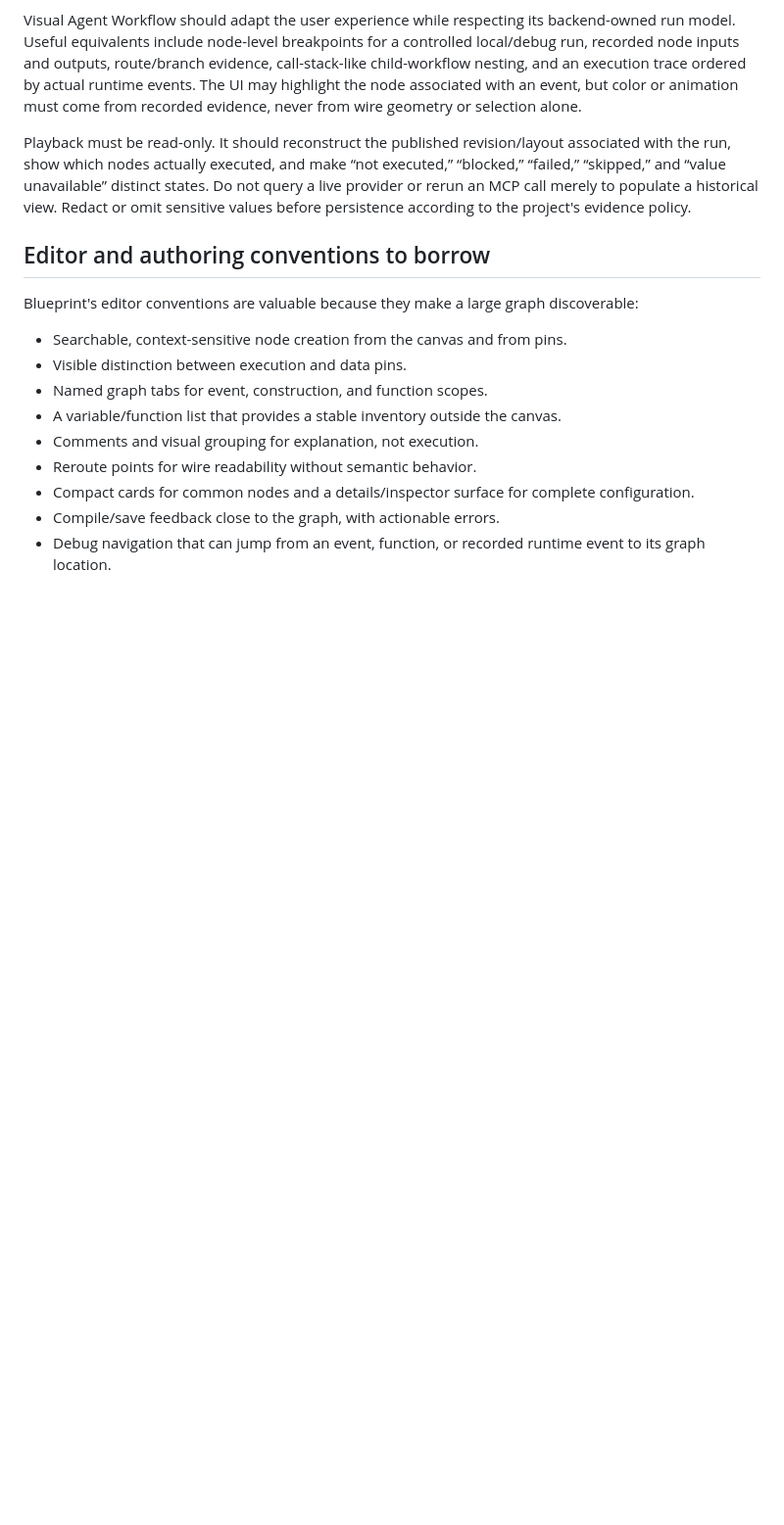
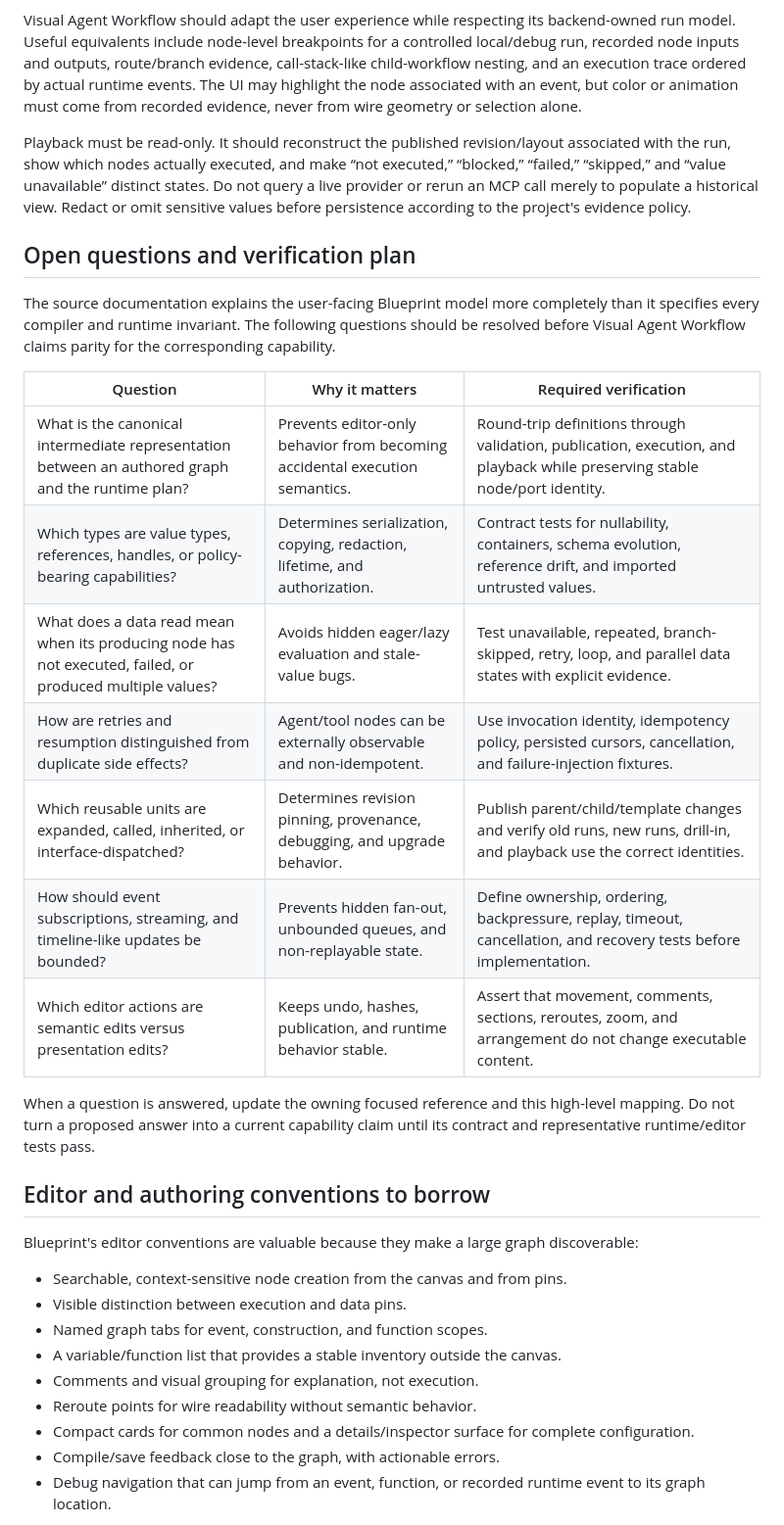
Before and after one commit to gnalvesteffer/visual-agent-workflow, a Markdown page: docs/unreal-blueprint-reference.md, the part around one of its changes. Shown at 98% size. Drawn GitHub-style; blank space fills up the shorter version.

Commit message:
docs: clarify Blueprint analysis scope and open questions

```diff
--- a/docs/unreal-blueprint-reference.md
+++ b/docs/unreal-blueprint-reference.md
@@ -298,6 +304,22 @@ Visual Agent Workflow should adapt the user experience while respecting its back
 
 Playback must be read-only. It should reconstruct the published revision/layout associated with the run, show which nodes actually executed, and make “not executed,” “blocked,” “failed,” “skipped,” and “value unavailable” distinct states. Do not query a live provider or rerun an MCP call merely to populate a historical view. Redact or omit sensitive values before persistence according to the project's evidence policy.
 
+## Open questions and verification plan
+
+The source documentation explains the user-facing Blueprint model more completely than it specifies every compiler and runtime invariant. The following questions should be resolved before Visual Agent Workflow claims parity for the corresponding capability.
+
+| Question | Why it matters | Required verification |
+| --- | --- | --- |
+| What is the canonical intermediate representation between an authored graph and the runtime plan? | Prevents editor-only behavior from becoming accidental execution semantics. | Round-trip definitions through validation, publication, execution, and playback while preserving stable node/port identity. |
+| Which types are value types, references, handles, or policy-bearing capabilities? | Determines serialization, copying, redaction, lifetime, and authorization. | Contract tests for nullability, containers, schema evolution, reference drift, and imported untrusted values. |
+| What does a data read mean when its producing node has not executed, failed, or produced multiple values? | Avoids hidden eager/lazy evaluation and stale-value bugs. | Test unavailable, repeated, branch-skipped, retry, loop, and parallel data states with explicit evidence. |
+| How are retries and resumption distinguished from duplicate side effects? | Agent/tool nodes can be externally observable and non-idempotent. | Use invocation identity, idempotency policy, persisted cursors, cancellation, and failure-injection fixtures. |
+| Which reusable units are expanded, called, inherited, or interface-dispatched? | Determines revision pinning, provenance, debugging, and upgrade behavior. | Publish parent/child/template changes and verify old runs, new runs, drill-in, and playback use the correct identities. |
+| How should event subscriptions, streaming, and timeline-like updates be bounded? | Prevents hidden fan-out, unbounded queues, and non-replayable state. | Define ownership, ordering, backpressure, replay, timeout, cancellation, and recovery tests before implementation. |
+| Which editor actions are semantic edits versus presentation edits? | Keeps undo, hashes, publication, and runtime behavior stable. | Assert that movement, comments, sections, reroutes, zoom, and arrangement do not change executable content. |
+
+When a question is answered, update the owning focused reference and this high-level mapping. Do not turn a proposed answer into a current capability claim until its contract and representative runtime/editor tests pass.
+
 ## Editor and authoring conventions to borrow
 
 Blueprint's editor conventions are valuable because they make a large graph discoverable:
```
Also changed, not shown: other parts of docs/unreal-blueprint-reference.md (+6 -0 lines).
